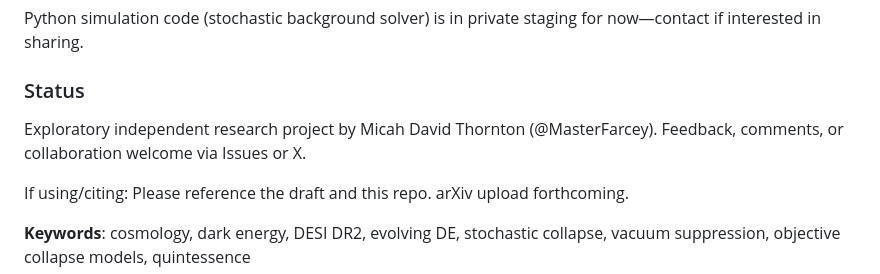
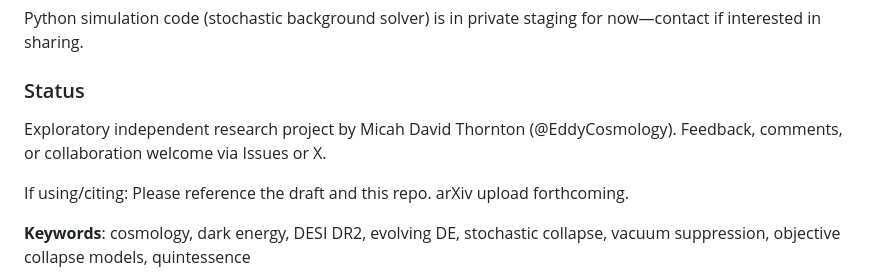
Before and after one commit to EddyCosmology/eddy-de-collapse, a Markdown page: README.md, the part around the change. Rendered like a GitHub page.

Commit message:
Update author handle in README.md

```diff
--- a/README.md
+++ b/README.md
@@ -28,7 +28,7 @@ This repository contains the draft preprint (February 4, 2026) and supporting ma
 Python simulation code (stochastic background solver) is in private staging for now—contact if interested in sharing.
 
 ### Status
-Exploratory independent research project by Micah David Thornton (@MasterFarcey). Feedback, comments, or collaboration welcome via Issues or X.
+Exploratory independent research project by Micah David Thornton (@EddyCosmology). Feedback, comments, or collaboration welcome via Issues or X.
 
 If using/citing: Please reference the draft and this repo. arXiv upload forthcoming.
 
```
